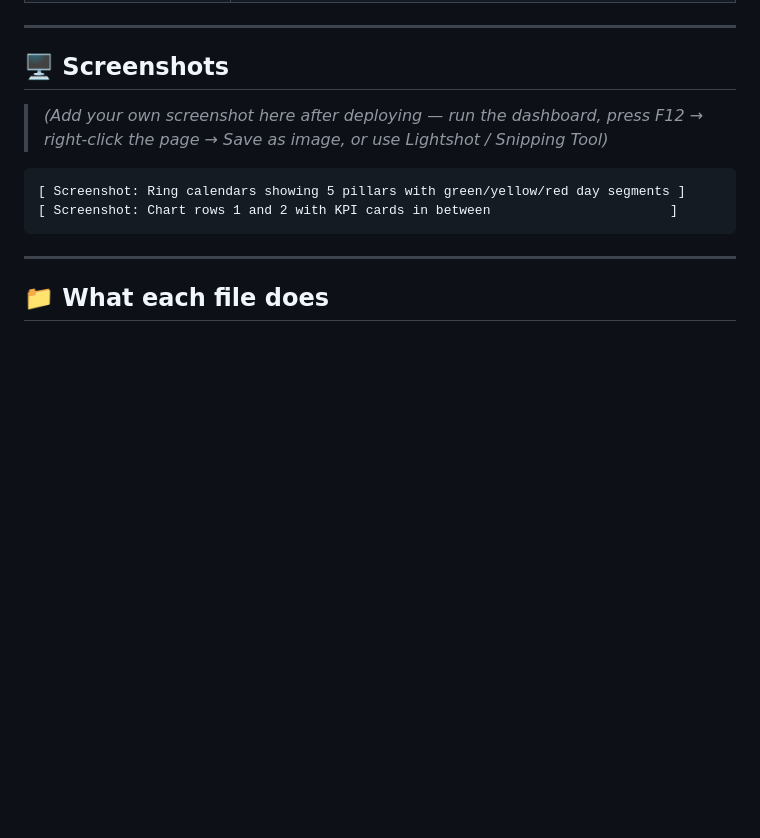
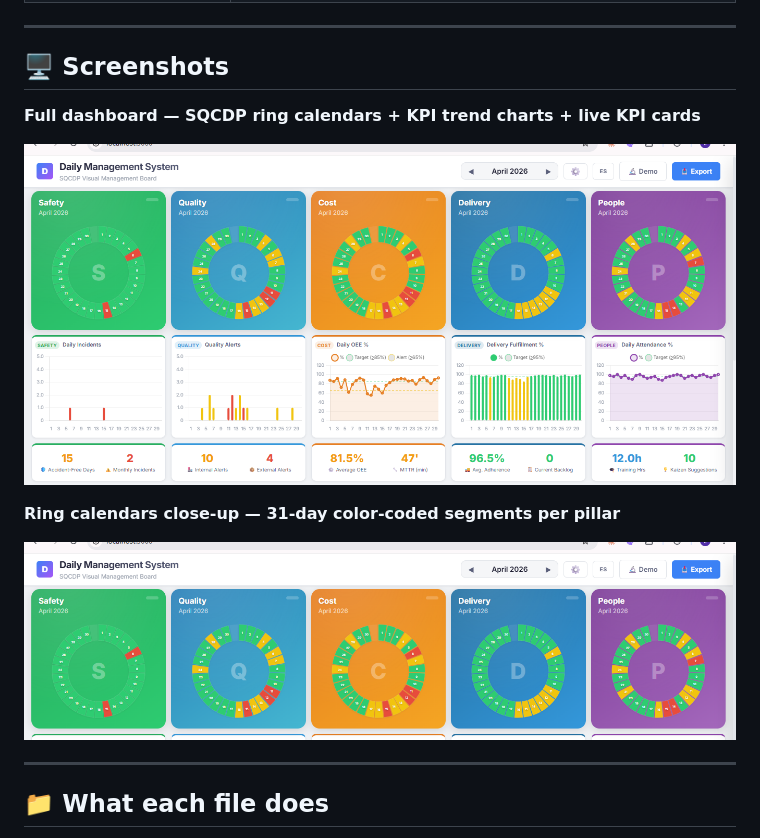
Before and after one commit to LozanoLsa/sqcdp-digital-board, a Markdown page: README.md, the part around the change. GitHub-like rendering; pictures changed too: assets/screenshot-overview.png (added), assets/screenshot-rings.png (added); blank space fills up the shorter version.

Commit message:
Add: real dashboard screenshots to README
Two PNG screenshots captured from the running dashboard with demo data:
- assets/screenshot-overview.png — full dashboard (rings + primary charts + KPI cards)
- assets/screenshot-rings.png   — ring calendars close-up

README Screenshots section updated to display them inline.

Co-Authored-By: Claude Sonnet 4.6 <noreply@anthropic.com>

````diff
--- a/README.md
+++ b/README.md
@@ -59,12 +59,13 @@ Each pillar gets a **green / yellow / red** status every day. The pattern of col
 
 ## 🖥️ Screenshots
 
-> *(Add your own screenshot here after deploying — run the dashboard, press F12 → right-click the page → Save as image, or use Lightshot / Snipping Tool)*
+**Full dashboard — SQCDP ring calendars + KPI trend charts + live KPI cards**
 
-```
-[ Screenshot: Ring calendars showing 5 pillars with green/yellow/red day segments ]
-[ Screenshot: Chart rows 1 and 2 with KPI cards in between                       ]
-```
+![DMS Dashboard Overview](assets/screenshot-overview.png)
+
+**Ring calendars close-up — 31-day color-coded segments per pillar**
+
+![SQCDP Ring Calendars](assets/screenshot-rings.png)
 
 ---
 
````
